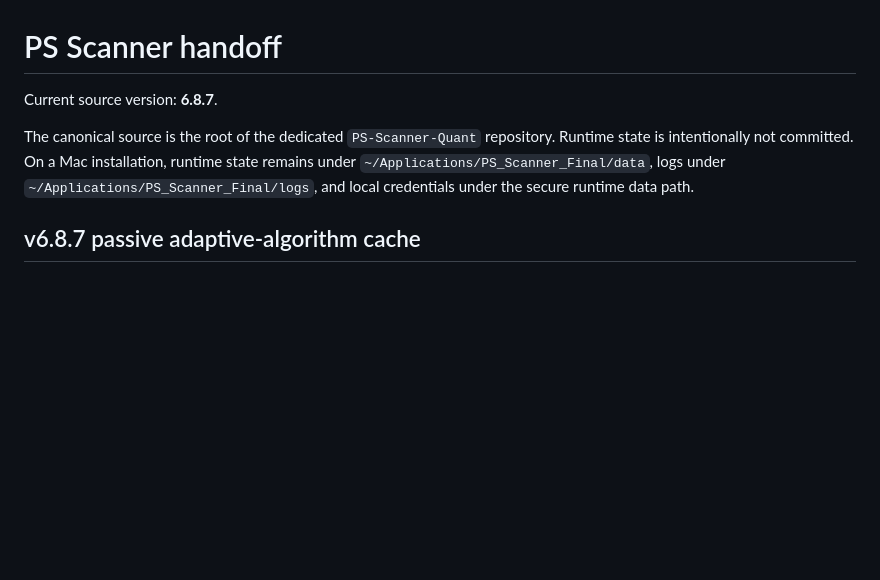
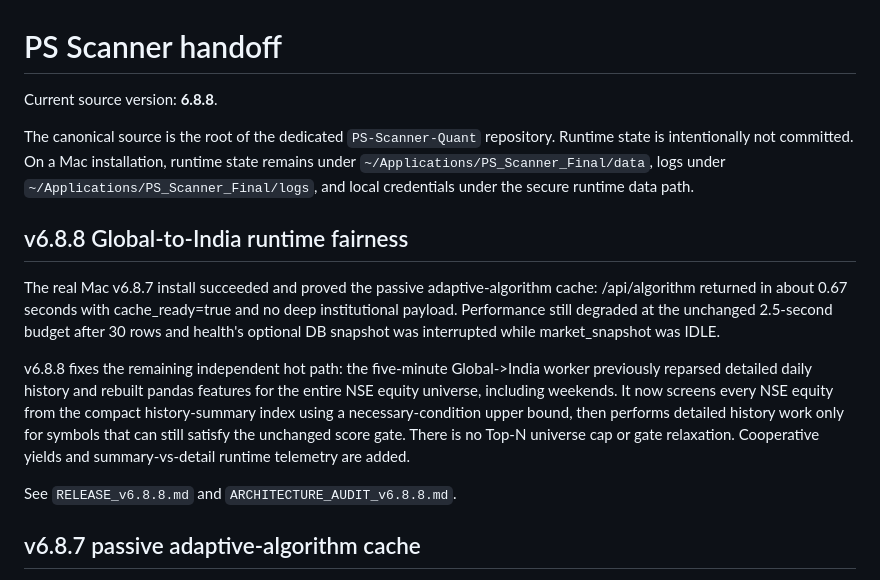
Before and after one commit to SuhasSrinivasa1/PS-Scanner-Quant, a Markdown page: HANDOFF.md, the part around the change. Rendered like a GitHub page; blank space fills up the shorter version.

Commit message:
Update HANDOFF.md for v6.8.8

```diff
--- a/HANDOFF.md
+++ b/HANDOFF.md
@@ -1,8 +1,16 @@
 # PS Scanner handoff
 
-Current source version: **6.8.7**.
+Current source version: **6.8.8**.
 
 The canonical source is the root of the dedicated `PS-Scanner-Quant` repository. Runtime state is intentionally not committed. On a Mac installation, runtime state remains under `~/Applications/PS_Scanner_Final/data`, logs under `~/Applications/PS_Scanner_Final/logs`, and local credentials under the secure runtime data path.
+
+## v6.8.8 Global-to-India runtime fairness
+
+The real Mac v6.8.7 install succeeded and proved the passive adaptive-algorithm cache: /api/algorithm returned in about 0.67 seconds with cache_ready=true and no deep institutional payload. Performance still degraded at the unchanged 2.5-second budget after 30 rows and health's optional DB snapshot was interrupted while market_snapshot was IDLE.
+
+v6.8.8 fixes the remaining independent hot path: the five-minute Global->India worker previously reparsed detailed daily history and rebuilt pandas features for the entire NSE equity universe, including weekends. It now screens every NSE equity from the compact history-summary index using a necessary-condition upper bound, then performs detailed history work only for symbols that can still satisfy the unchanged score gate. There is no Top-N universe cap or gate relaxation. Cooperative yields and summary-vs-detail runtime telemetry are added.
+
+See `RELEASE_v6.8.8.md` and `ARCHITECTURE_AUDIT_v6.8.8.md`.
 
 ## v6.8.7 passive adaptive-algorithm cache
 
```
